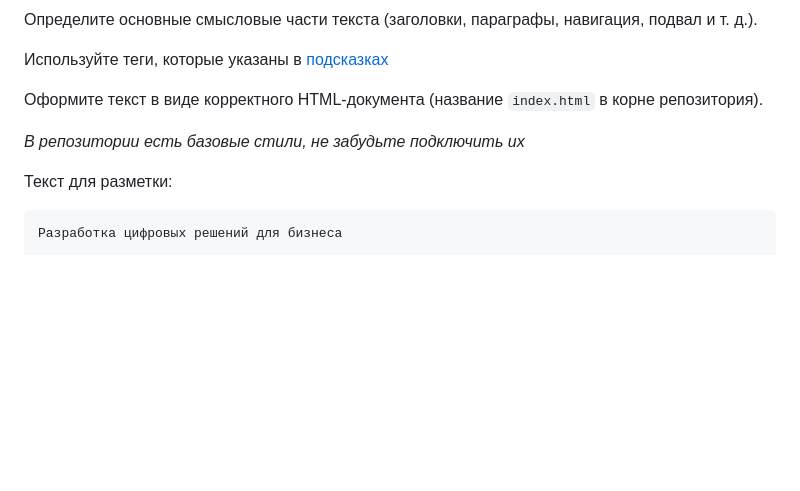
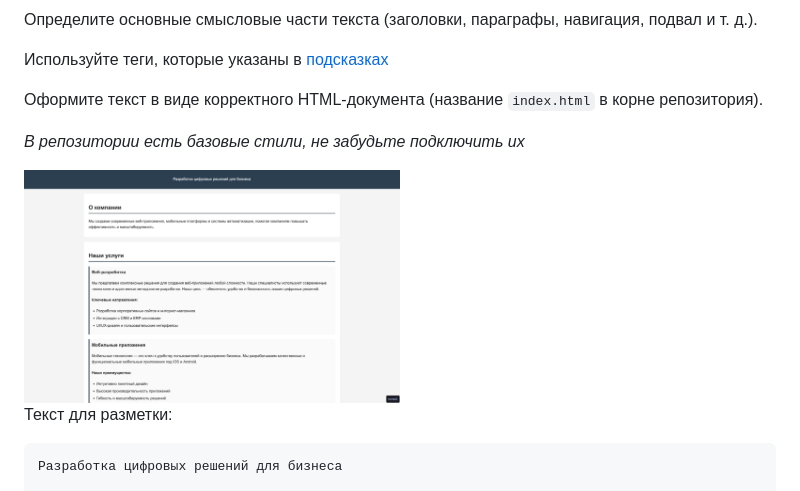
Before and after one commit to 31ISP/mobdev-lab-html-Mayer, a Markdown page: README.md, the part around the change. Drawn GitHub-style; pictures changed too: .repo/screenshot.png (added); blank space fills up the shorter version.

Commit message:
img

```diff
--- a/README.md
+++ b/README.md
@@ -11,6 +11,8 @@
 Оформите текст в виде корректного HTML-документа (название `index.html` в корне репозитория).
 
 _В репозитории есть базовые стили, не забудьте подключить их_
+
+<img width="50%" src="./.repo/screenshot.png" />
 
 Текст для разметки:
 
```
